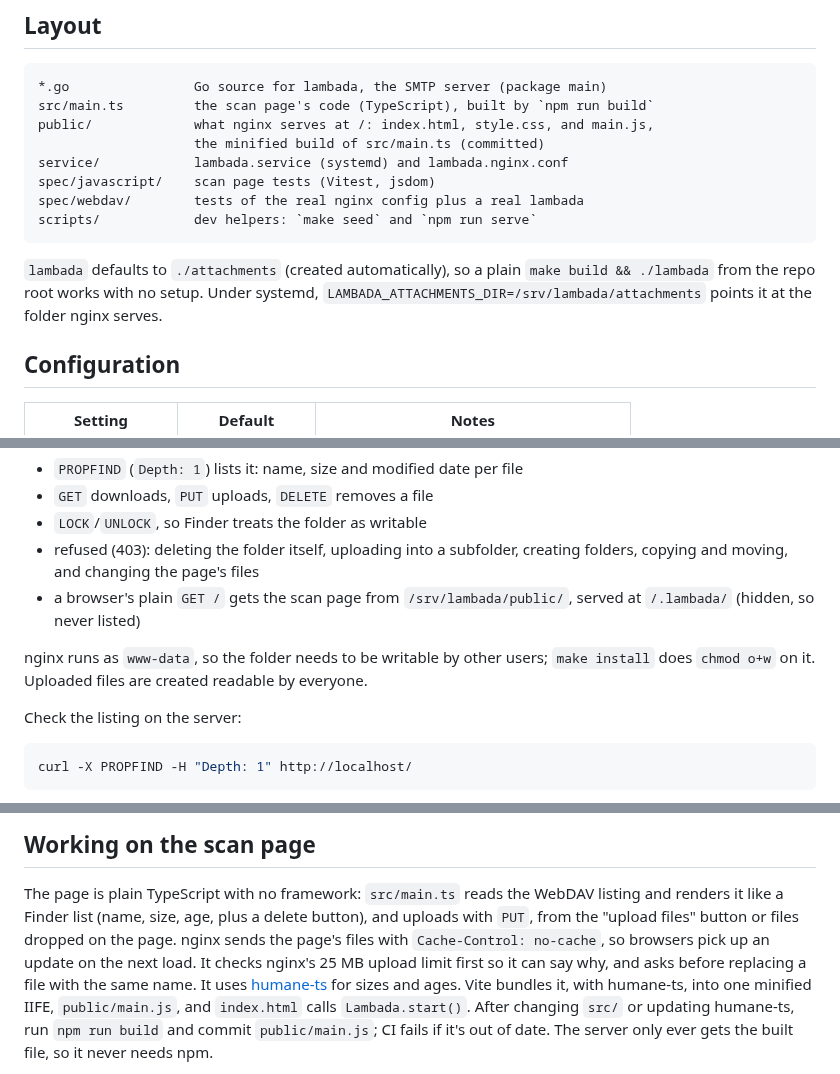
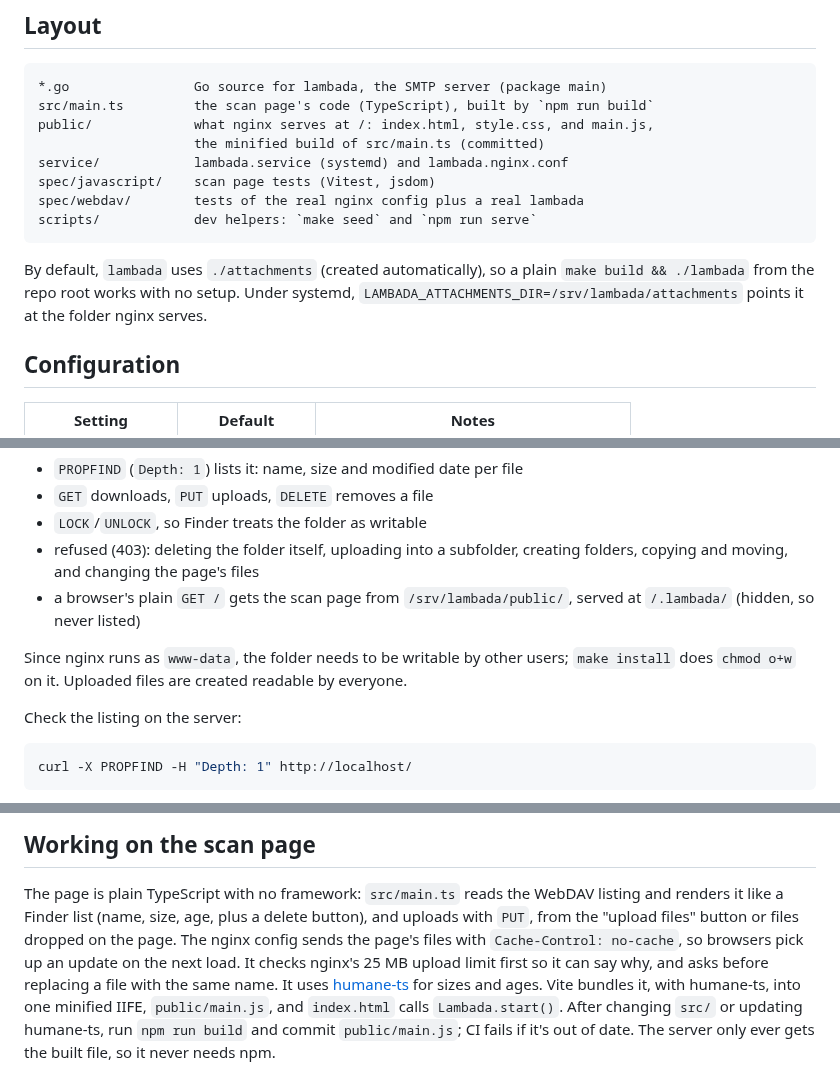
Before and after one commit to woodie/lambada, a Markdown page: docs/DEVELOPMENT.md, 3 parts joined by grey strips. GitHub-like rendering.

````diff
--- a/docs/DEVELOPMENT.md
+++ b/docs/DEVELOPMENT.md
@@ -13,10 +13,10 @@ spec/webdav/        tests of the real nginx config plus a real lambada
 scripts/            dev helpers: `make seed` and `npm run serve`
 ```
 
-`lambada` defaults to `./attachments` (created automatically), so a plain
-`make build && ./lambada` from the repo root works with no setup. Under
-systemd, `LAMBADA_ATTACHMENTS_DIR=/srv/lambada/attachments` points it at the
-folder nginx serves.
+By default, `lambada` uses `./attachments` (created automatically), so a
+plain `make build && ./lambada` from the repo root works with no setup.
+Under systemd, `LAMBADA_ATTACHMENTS_DIR=/srv/lambada/attachments` points it
+at the folder nginx serves.
 
 ## Configuration
 
@@ -49,9 +49,9 @@ back) counts as a scan.
 - a browser's plain `GET /` gets the scan page from `/srv/lambada/public/`,
   served at `/.lambada/` (hidden, so never listed)
 
-nginx runs as `www-data`, so the folder needs to be writable by other users;
-`make install` does `chmod o+w` on it. Uploaded files are created readable
-by everyone.
+Since nginx runs as `www-data`, the folder needs to be writable by other
+users; `make install` does `chmod o+w` on it. Uploaded files are created
+readable by everyone.
 
 Check the listing on the server:
 
@@ -105,9 +105,10 @@ directly, as CI does.
 The page is plain TypeScript with no framework: `src/main.ts` reads the
 WebDAV listing and renders it like a Finder list (name, size, age, plus a
 delete button), and uploads with `PUT`, from the "upload files" button or
-files dropped on the page. nginx sends the page's files with
-`Cache-Control: no-cache`, so browsers pick up an update on the next load. It checks nginx's 25 MB upload limit first so it
-can say why, and asks before replacing a file with the same name. It uses
+files dropped on the page. The nginx config sends the page's files with
+`Cache-Control: no-cache`, so browsers pick up an update on the next load.
+It checks nginx's 25 MB upload limit first so it can say why, and asks
+before replacing a file with the same name. It uses
 [humane-ts](https://github.com/woodie/humane-ts) for sizes and ages. Vite
 bundles it, with humane-ts, into one minified IIFE, `public/main.js`, and
 `index.html` calls `Lambada.start()`. After changing `src/` or updating
````
Also changed, not shown: README.md (+15 -13 lines), docs/USAGE.md (+4 -4 lines).
